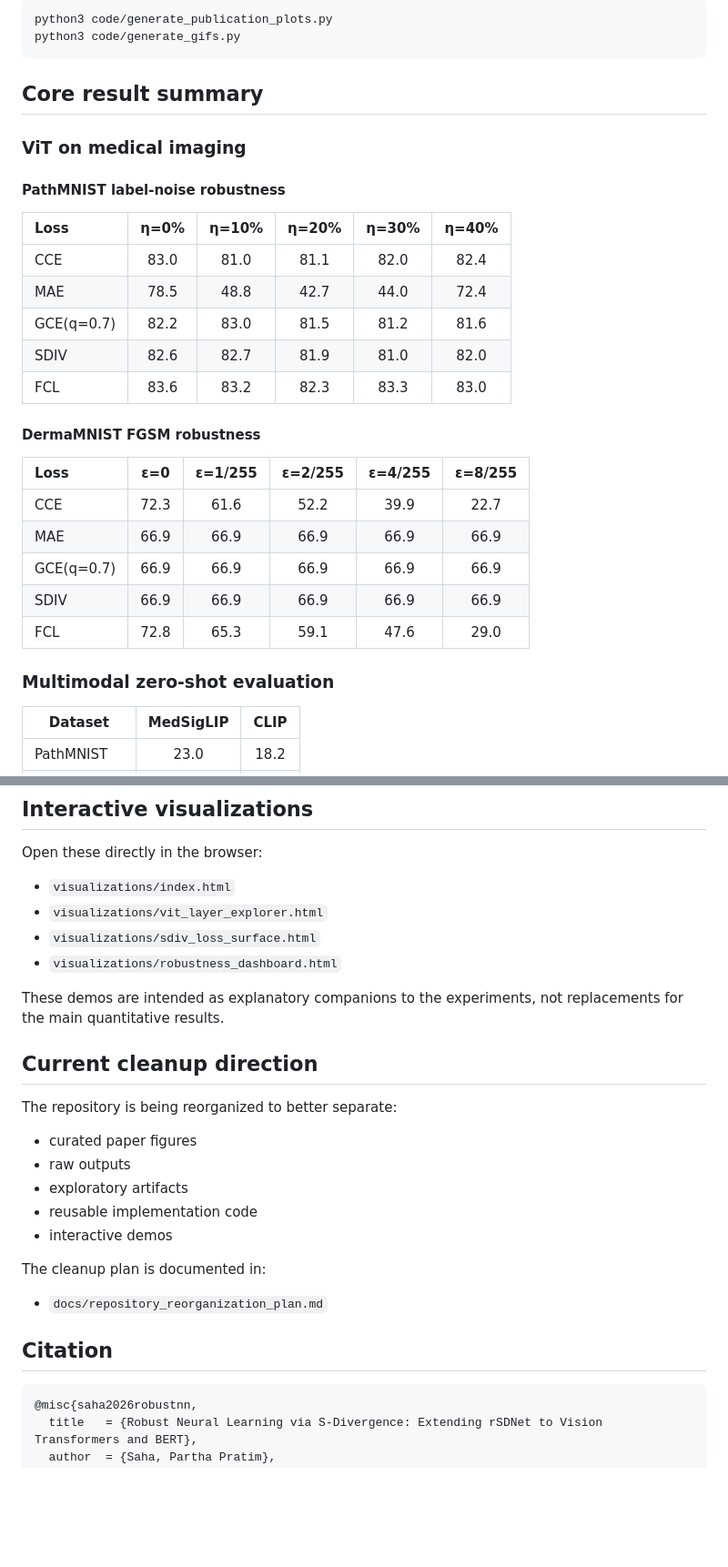
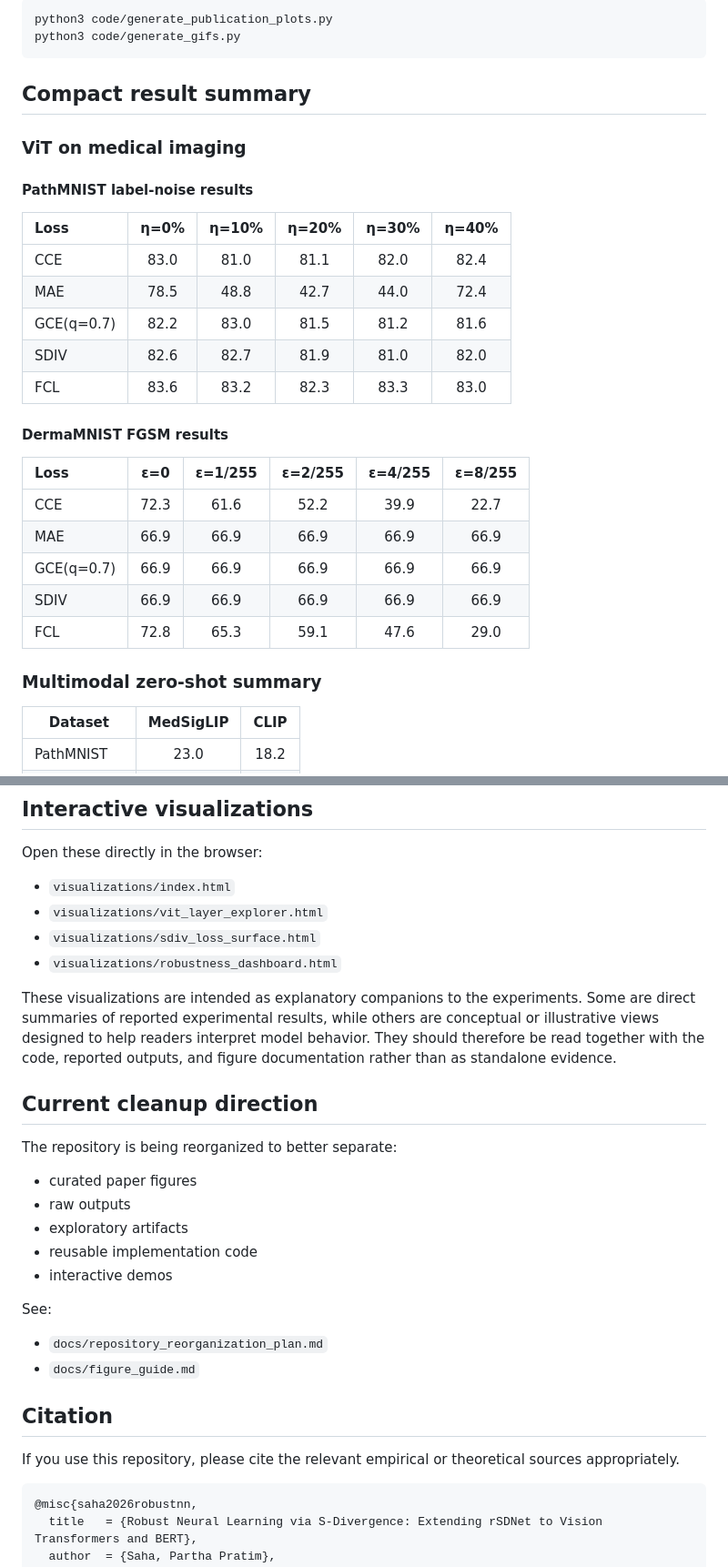
Before and after one commit to pps121/SDIV-robustLoss, a Markdown page: README.md, 2 parts joined by grey strips. Shown at 91% size. Rendered like a GitHub page; blank space fills up the shorter version.

````diff
--- a/README.md
+++ b/README.md
@@ -96,11 +103,11 @@ python3 code/generate_publication_plots.py
 python3 code/generate_gifs.py
 ```
 
-## Core result summary
+## Compact result summary
 
 ### ViT on medical imaging
 
-#### PathMNIST label-noise robustness
+#### PathMNIST label-noise results
 
 | Loss | η=0% | η=10% | η=20% | η=30% | η=40% |
 |:---|:---:|:---:|:---:|:---:|:---:|
@@ -110,7 +117,7 @@ python3 code/generate_gifs.py
 | SDIV | 82.6 | 82.7 | 81.9 | 81.0 | 82.0 |
 | FCL | 83.6 | 83.2 | 82.3 | 83.3 | 83.0 |
 
-#### DermaMNIST FGSM robustness
+#### DermaMNIST FGSM results
 
 | Loss | ε=0 | ε=1/255 | ε=2/255 | ε=4/255 | ε=8/255 |
 |:---|:---:|:---:|:---:|:---:|:---:|
@@ -120,7 +127,7 @@ python3 code/generate_gifs.py
 | SDIV | 66.9 | 66.9 | 66.9 | 66.9 | 66.9 |
 | FCL | 72.8 | 65.3 | 59.1 | 47.6 | 29.0 |
 
-### Multimodal zero-shot evaluation
+### Multimodal zero-shot summary
 
 | Dataset | MedSigLIP | CLIP |
 |---|:---:|:---:|
@@ -136,7 +143,7 @@ Open these directly in the browser:
 - `visualizations/sdiv_loss_surface.html`
 - `visualizations/robustness_dashboard.html`
 
-These demos are intended as explanatory companions to the experiments, not replacements for the main quantitative results.
+These visualizations are intended as explanatory companions to the experiments. Some are direct summaries of reported experimental results, while others are conceptual or illustrative views designed to help readers interpret model behavior. They should therefore be read together with the code, reported outputs, and figure documentation rather than as standalone evidence.
 
 ## Current cleanup direction
 
@@ -147,10 +154,13 @@ The repository is being reorganized to better separate:
 - reusable implementation code
 - interactive demos
 
-The cleanup plan is documented in:
+See:
 - `docs/repository_reorganization_plan.md`
+- `docs/figure_guide.md`
 
 ## Citation
+
+If you use this repository, please cite the relevant empirical or theoretical sources appropriately.
 
 ```bibtex
 @misc{saha2026robustnn,
````
Also changed, not shown: other parts of README.md (+22 -15 lines).
